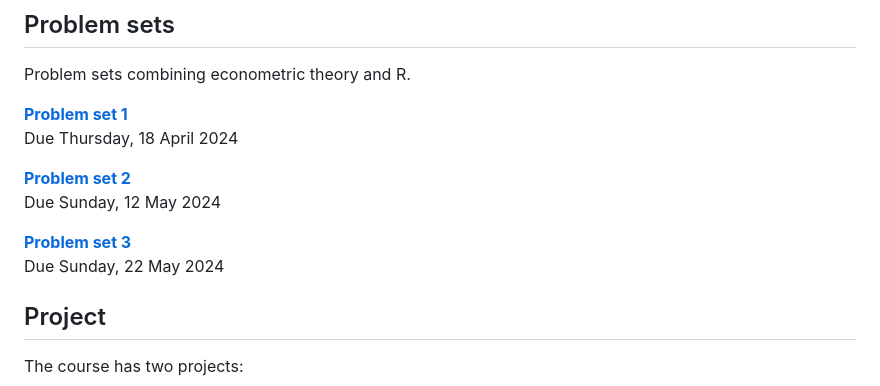
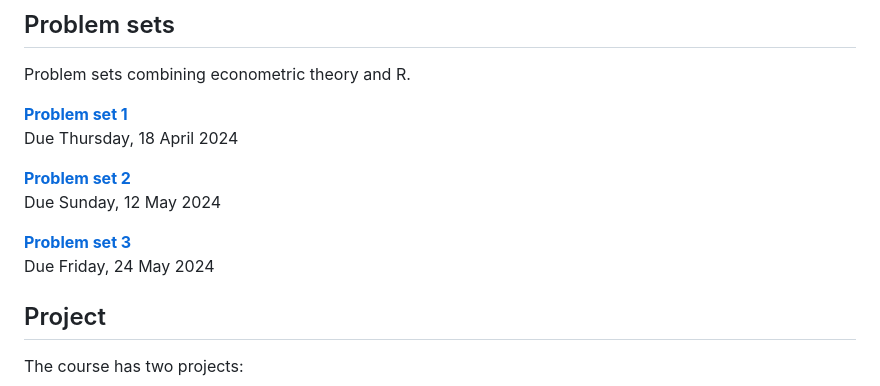
Before and after one commit to edrubin/EC607S24, a Markdown page: README.md, the part around the change. Rendered like a GitHub page.

```diff
--- a/README.md
+++ b/README.md
@@ -303,7 +303,7 @@ Problem sets combining econometric theory and R.
 <br> Due Sunday, 12 May 2024
 
 [**Problem set 3**](problem-sets/003/)
-<br> Due Sunday, 22 May 2024
+<br> Due Friday, 24 May 2024
 
 ## Project
 
```
Also changed, not shown: problem-sets/003/README.md (+1 -1 lines).
